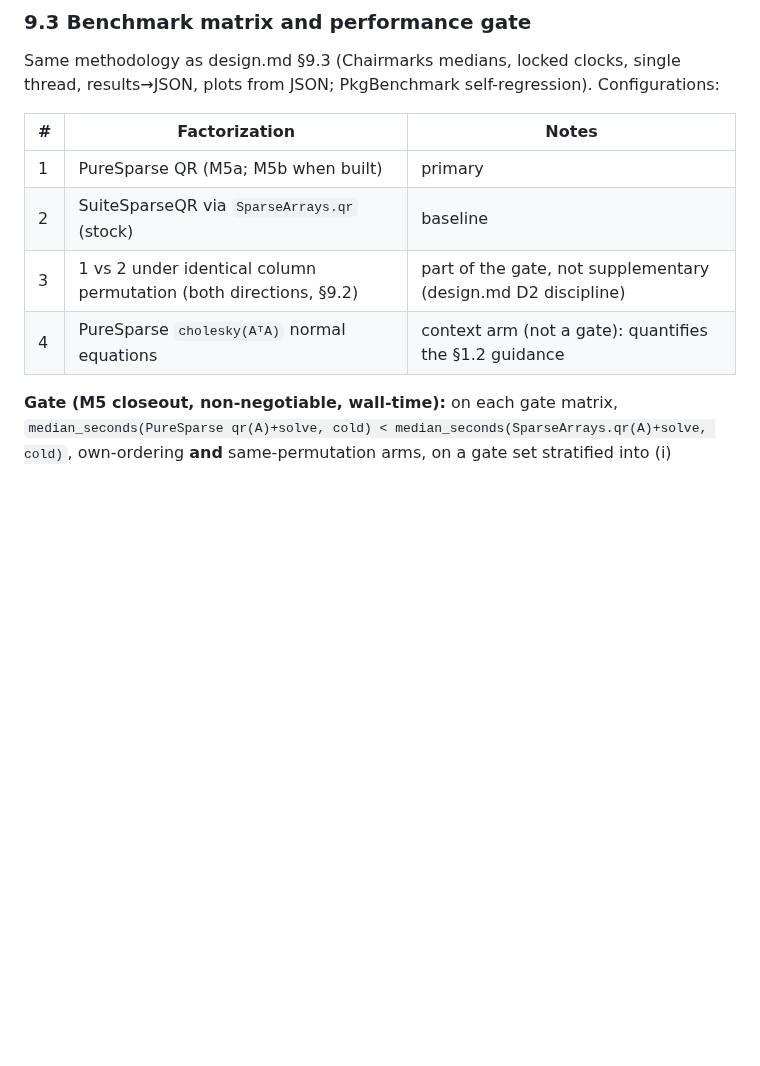
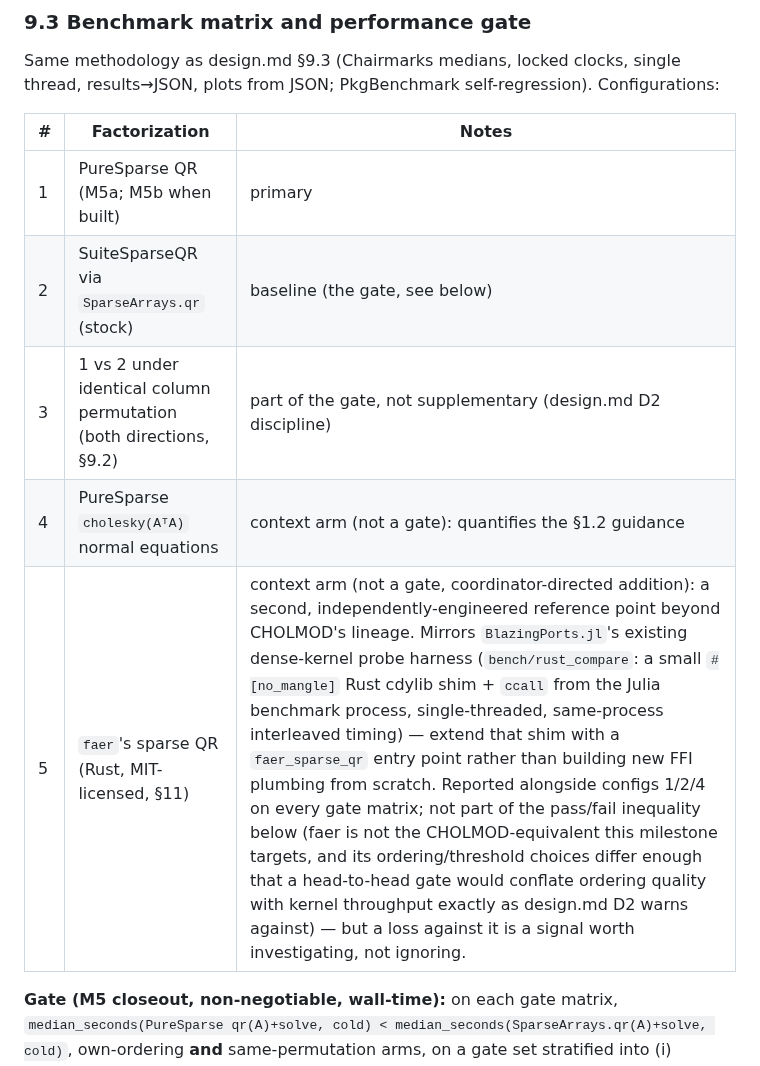
Before and after one commit to el-oso/PureSparse.jl, a Markdown page: docs/design_qr.md, the part around the change. GitHub-like rendering; blank space fills up the shorter version.

Commit message:
design_qr.md §9.3: add faer's sparse QR as a non-gating benchmark comparator
User-directed addition: report faer (Rust, MIT, already a permitted §11
source) alongside SuiteSparseQR on every M5 gate matrix, reusing
BlazingPorts.jl's existing Rust-cdylib ccall probe harness rather than new
FFI plumbing. Not part of the pass/fail inequality (faer isn't the
CHOLMOD-equivalent this milestone gates against, and a head-to-head gate
would conflate ordering quality with kernel throughput per design.md D2) —
but a loss against it is a signal worth investigating.

Co-Authored-By: Claude Sonnet 5 <noreply@anthropic.com>
Claude-Session: https://claude.ai/code/session_01SHrf72YvdmMTH3TMWjCyfd

```diff
--- a/docs/design_qr.md
+++ b/docs/design_qr.md
@@ -1348,9 +1348,10 @@ results→JSON, plots from JSON; PkgBenchmark self-regression). Configurations:
 | # | Factorization | Notes |
 |---|---|---|
 | 1 | PureSparse QR (M5a; M5b when built) | primary |
-| 2 | SuiteSparseQR via `SparseArrays.qr` (stock) | baseline |
+| 2 | SuiteSparseQR via `SparseArrays.qr` (stock) | baseline (the gate, see below) |
 | 3 | 1 vs 2 under identical column permutation (both directions, §9.2) | part of the gate, not supplementary (design.md D2 discipline) |
 | 4 | PureSparse `cholesky(AᵀA)` normal equations | context arm (not a gate): quantifies the §1.2 guidance |
+| 5 | `faer`'s sparse QR (Rust, MIT-licensed, §11) | context arm (not a gate, coordinator-directed addition): a second, independently-engineered reference point beyond CHOLMOD's lineage. Mirrors `BlazingPorts.jl`'s existing dense-kernel probe harness (`bench/rust_compare`: a small `#[no_mangle]` Rust cdylib shim + `ccall` from the Julia benchmark process, single-threaded, same-process interleaved timing) — extend that shim with a `faer_sparse_qr` entry point rather than building new FFI plumbing from scratch. Reported alongside configs 1/2/4 on every gate matrix; not part of the pass/fail inequality below (faer is not the CHOLMOD-equivalent this milestone targets, and its ordering/threshold choices differ enough that a head-to-head gate would conflate ordering quality with kernel throughput exactly as design.md D2 warns against) — but a loss against it is a signal worth investigating, not ignoring. |
 
 **Gate (M5 closeout, non-negotiable, wall-time):** on each gate matrix,
 `median_seconds(PureSparse qr(A)+solve, cold) < median_seconds(SparseArrays.qr(A)+solve,
```
